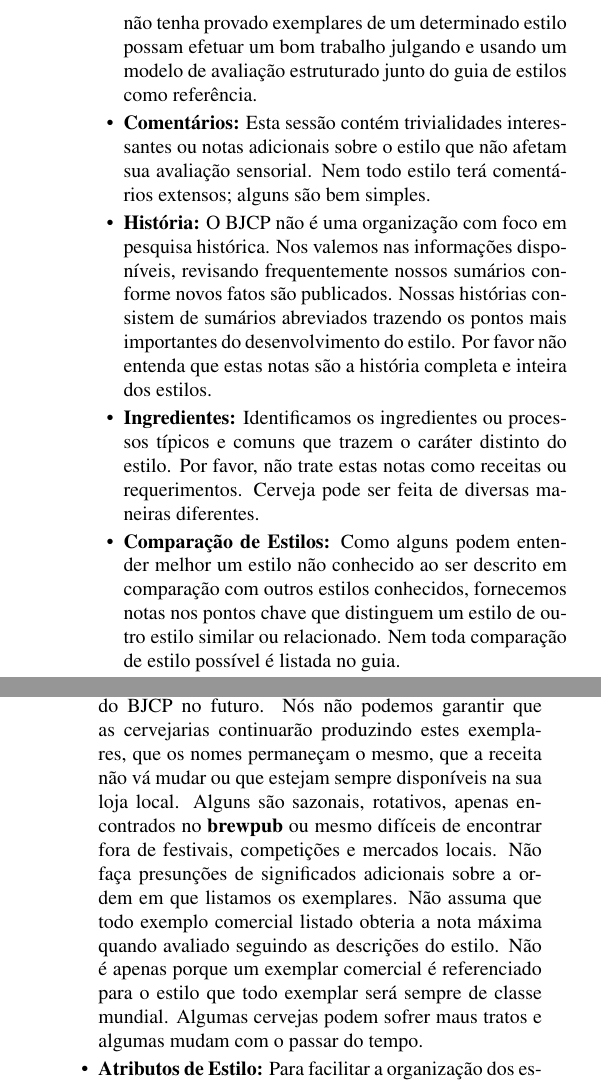
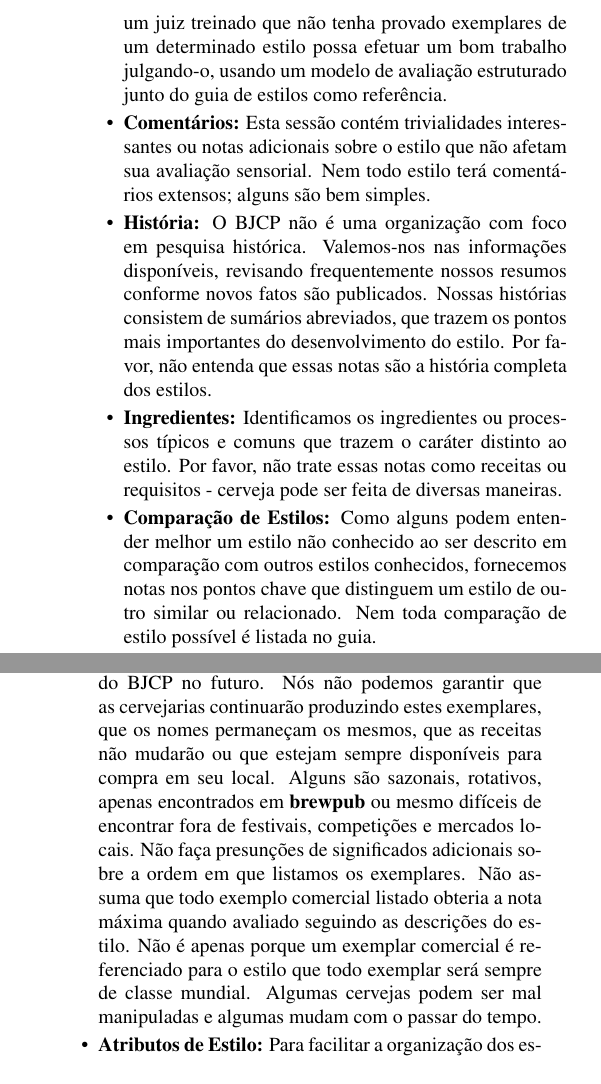
Before and after one commit to bjcp-brasil/bjcp-2021-pt-br, a LaTeX document (main.tex, which reads introducao-ao-guia-de-estilos-2021/formato-da-descricao-de-estilos.tex): two parts of the columns of page 7 of 120, joined at a grey line, cut so that both start at the same text. Compiled offline with pdfLaTeX.

Commit message:
Update formato-da-descricao-de-estilos.tex (#32)

```diff
--- a/introducao-ao-guia-de-estilos-2021/formato-da-descricao-de-estilos.tex
+++ b/introducao-ao-guia-de-estilos-2021/formato-da-descricao-de-estilos.tex
@@ -6,8 +5,9 @@ Usamos um formato padrão para descrever os estilos de cerveja. As sessões dent
-\item \textbf{Aparência, Aroma, Sabor, Sensação na Boca:} Estas quatro sessões são os blocos sensoriais básicos que constroem e definem o estilo e são os padrões pelos quais a cerveja é julgada durante uma competição. Estas sessões focam nas percepções sensoriais provenientes dos ingredientes, não nos ingredientes ou nos processos em si. Por exemplo, dizer que uma Munich Helles possui um gosto como o de malte Pilsen Continental é uma ótima forma reduzida de descrever o que é percebido; exceto, claro, caso você não tenha ideia de qual o gosto do malte Pilsen continental. Nossas diretrizes de guia de estilos são escritas de forma que um juiz treinado que não tenha provado exemplares de um determinado estilo possam efetuar um bom trabalho julgando e usando um modelo de avaliação estruturado junto do guia de estilos como referência.
+\item \textbf{Impressão Geral:} Esta sessão descreve a essência do estilo - aqueles pontos que o distinguem dos demais estilos e o tornam único. Também pode ser pensado como uma descrição expandida, a nível de consumidores, útil para descrever e diferenciar o estilo para alguém que não é um \textit{beer geek} ou juiz. Essa sessão reconhece os diversos usos fora de julgamentos e possibilita a outros descreverem uma cerveja de forma simples, sem precisar de todos detalhes necessários aos juízes.
+\item \textbf{Aparência, Aroma, Sabor, Sensação na Boca:} Estas quatro sessões são os blocos sensoriais básicos que constroem e definem o estilo e são os padrões pelos quais a cerveja é julgada durante uma competição. Estas sessões focam nas percepções sensoriais provenientes dos ingredientes, não nos ingredientes ou nos processos em si. Por exemplo, dizer que uma Munich Helles possui um gosto como o de malte Pilsen Continental é uma ótima maneira de descrever resumidamente o que é percebido; exceto, claro, caso você não tenha ideia de qual o gosto do malte Pilsen Continental. Nossas diretrizes de guia de estilos são escritas de forma que um juiz treinado que não tenha provado exemplares de um determinado estilo possa efetuar um bom trabalho julgando-o, usando um modelo de avaliação estruturado junto do guia de estilos como referência.
 \item \textbf{Comentários:} Esta sessão contém trivialidades interessantes ou notas adicionais sobre o estilo que não afetam sua avaliação sensorial. Nem todo estilo terá comentários extensos; alguns são bem simples.
-\item \textbf{História:} O BJCP não é uma organização com foco em pesquisa histórica. Nos valemos nas informações disponíveis, revisando frequentemente nossos sumários conforme novos fatos são publicados. Nossas histórias consistem de sumários abreviados trazendo os pontos mais importantes do desenvolvimento do estilo. Por favor não entenda que estas notas são a história completa e inteira dos estilos.
-\item \textbf{Ingredientes:} Identificamos os ingredientes ou processos típicos e comuns que trazem o caráter distinto do estilo. Por favor, não trate estas notas como receitas ou requerimentos. Cerveja pode ser feita de diversas maneiras diferentes.
-\item \textbf{Comparação de Estilos:} Como alguns podem entender melhor um estilo não conhecido ao ser descrito em comparação com outros estilos conhecidos, fornecemos notas nos pontos chave que distinguem um estilo de outro estilo similar ou relacionado. Nem toda comparação de estilo possível é listada no guia.
+\item \textbf{História:} O BJCP não é uma organização com foco em pesquisa histórica. Valemos-nos nas informações disponíveis, revisando frequentemente nossos resumos conforme novos fatos são publicados. Nossas histórias consistem de sumários abreviados, que trazem os pontos mais importantes do desenvolvimento do estilo. Por favor, não entenda que essas notas são a história completa dos estilos.
+\item \textbf{Ingredientes:} Identificamos os ingredientes ou processos típicos e comuns que trazem o caráter distinto ao estilo. Por favor, não trate essas notas como receitas ou requisitos - cerveja pode ser feita de diversas maneiras.
+\item \textbf{Comparação de Estilos:} Como alguns podem entender melhor um estilo não conhecido ao ser descrito em comparação com outros estilos conhecidos, fornecemos notas nos pontos chave que distinguem um estilo de outro similar ou relacionado. Nem toda comparação de estilo possível é listada no guia.
 \item \textbf{Instruções para Inscrição:} Esta sessão identifica as informações necessárias para que juízes possam avaliar a inscrição em uma competição. Essa informação deve sempre ser fornecida por quem inscrever uma amostra, aceita pelo software utilizado na competição e providenciada aos juízes. Participantes devem conseguir suprir comentários adicionais sobre suas inscrições, sujeito a revisão pelos organizadores da competição.
 \item \textbf{Estatísticas Vitais:}
 Original Gravity (OG) = Densidade Original ou Extrato Primário
@@ -20,2 +14,0 @@ Tenha em mente que essas estatísticas vitais ainda são apenas diretrizes, não
-\item \textbf{Exemplos Comerciais:} Incluímos uma seleção dos exemplares comerciais atuais que acreditamos serem representantes do estilo no período em que publicamos o guia. Podemos publicar exemplares adicionais no site do BJCP no futuro. Nós não podemos garantir que as cervejarias continuarão produzindo estes exemplares, que os nomes permaneçam o mesmo, que a receita não vá mudar ou que estejam sempre disponíveis na sua loja local. Alguns são sazonais, rotativos, apenas encontrados no \textbf{brewpub} ou mesmo difíceis de encontrar fora de festivais, competições e mercados locais.
-Não faça presunções de significados adicionais sobre a ordem em que listamos os exemplares. Não assuma que todo exemplo comercial listado obteria a nota máxima quando avaliado seguindo as descrições do estilo. Não é apenas porque um exemplar comercial é referenciado para o estilo que todo exemplar será sempre de classe mundial. Algumas cervejas podem sofrer maus tratos e algumas mudam com o passar do tempo.
@@ -22,2 +20,4 @@ Não faça presunções de significados adicionais sobre a ordem em que listamos
+\item \textbf{Exemplos Comerciais:} Incluímos uma seleção dos exemplares comerciais atuais que acreditamos serem representantes do estilo no período em que publicamos o guia. Podemos publicar exemplares adicionais no site do BJCP no futuro. Nós não podemos garantir que as cervejarias continuarão produzindo estes exemplares, que os nomes permaneçam os mesmos, que as receitas não mudarão ou que estejam sempre disponíveis para compra em seu local. Alguns são sazonais, rotativos, apenas encontrados em \textbf{brewpub} ou mesmo difíceis de encontrar fora de festivais, competições e mercados locais.
+Não faça presunções de significados adicionais sobre a ordem em que listamos os exemplares. Não assuma que todo exemplo comercial listado obteria a nota máxima quando avaliado seguindo as descrições do estilo. Não é apenas porque um exemplar comercial é referenciado para o estilo que todo exemplar será sempre de classe mundial. Algumas cervejas podem ser mal manipuladas e algumas mudam com o passar do tempo.
 \item \textbf{Atributos de Estilo:} Para facilitar a organização dos estilos em agrupamentos alternativos, utilizamos \textbf{tags} para evidenciar atributos ou informações sobre o estilo. As \textbf{tags} não estão em nenhuma ordem em particular e não devem ser utilizadas para aferir um significado mais profundo.
 \end{itemize}
```
Also changed, not shown: introducao-ao-guia-de-estilos-2021/formato-da-descricao-de-estilos.tex (13 more changed lines).
